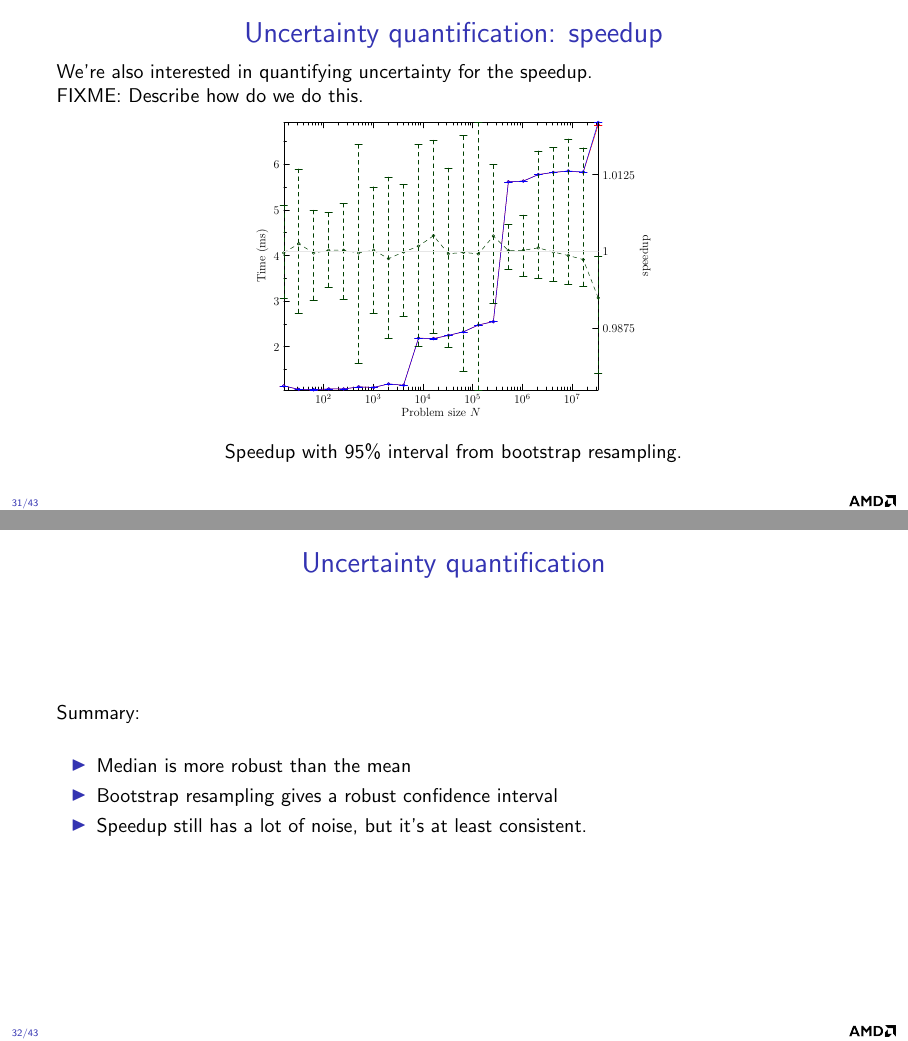
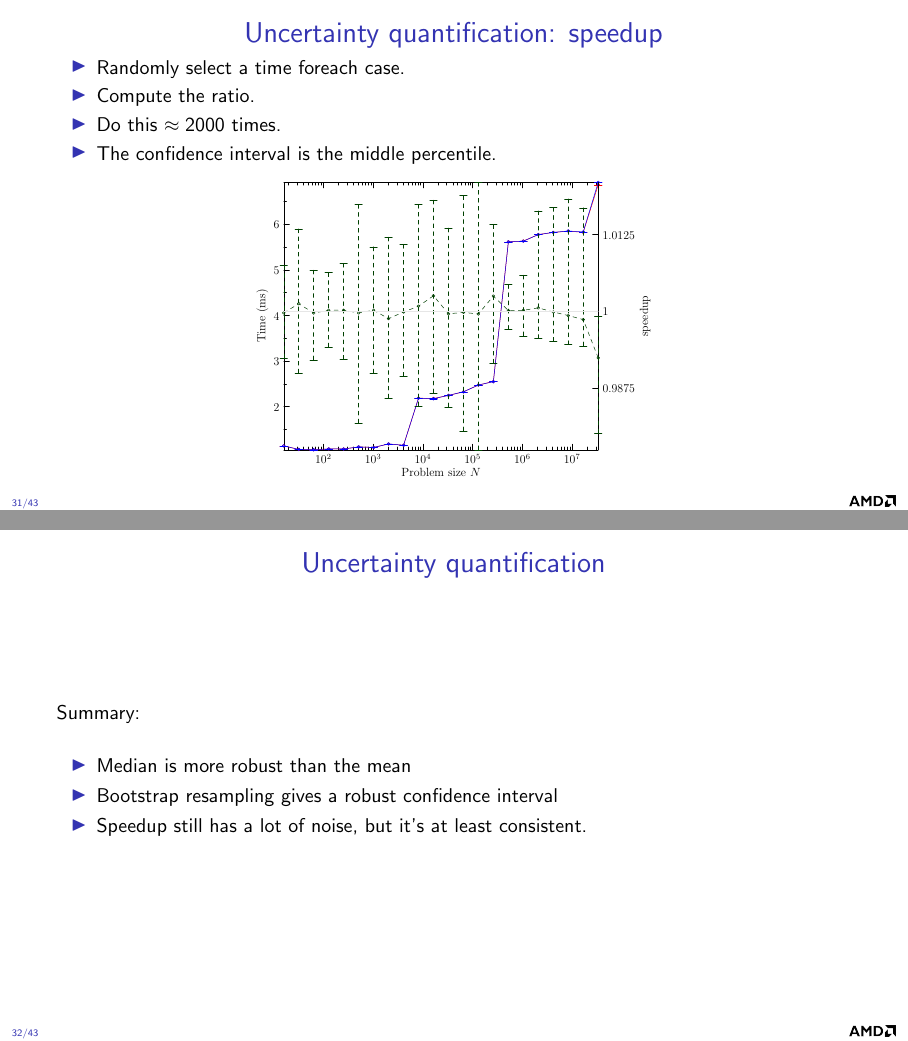
Before and after one commit to faraaz-bot/memory-testing, LaTeX slides (docs/stats/stats.tex): pages 33 and 34 of 45, joined at a grey line. Compiled offline with pdfLaTeX.

Commit message:
Talk about speedup confidence interval.

```diff
--- a/docs/stats/stats.tex
+++ b/docs/stats/stats.tex
@@ -826,9 +828,13 @@ basicstyle=\ttfamily\small,
 \begin{frame}
   \frametitle{Uncertainty quantification: speedup}
 
-  We're also interested in quantifying uncertainty for the speedup.
 
-  FIXME: Describe how do we do this.
+  \begin{itemize}
+  \item Randomly select a time foreach case.
+  \item Compute the ratio.
+  \item Do this $\approx{}2000$ times.
+  \item The confidence interval is the middle percentile.
+  \end{itemize}
 
   %./rocfft-perf post ~/sync/amd/ntrial/ixt-hq-107/seq/foot/8192/doc ~/sync/amd/ntrial/ixt-hq-107/seq/foot/8192/a ~/sync/amd/ntrial/ixt-hq-107/seq/foot/8192/aa --measure median --confidence bootstrap
 
@@ -836,9 +842,6 @@ basicstyle=\ttfamily\small,
 
     \begin{center}
       \includegraphics[width=0.5\textwidth]{pdf/speedup.pdf}
-    \end{center}
-    \begin{center}
-      Speedup with 95\% interval from bootstrap resampling.
     \end{center}
 
 \end{frame}
```
Also changed, not shown: docs/stats/stats.tex (4 more changed lines).
